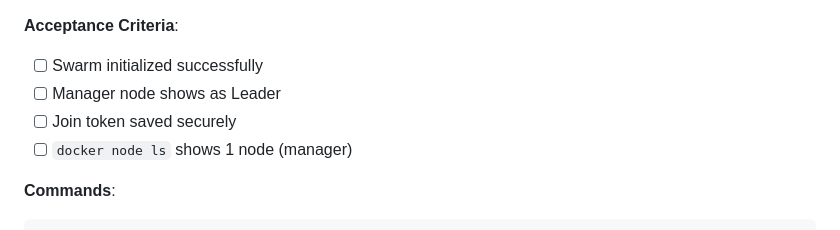
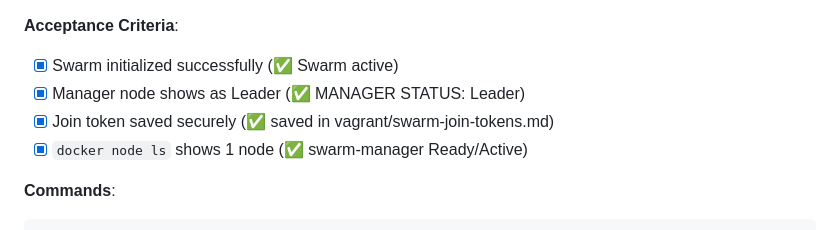
Before and after one commit to TY1Fan/Name-Manager, a Markdown page: spec/40-tasks.md, the part around the change. GitHub-like rendering.

Commit message:
Implement task 1.5

````diff
--- a/spec/40-tasks.md
+++ b/spec/40-tasks.md
@@ -459,10 +459,10 @@ vagrant ssh worker -c "ping -c 3 192.168.56.10"
 4. Verify Swarm status: `docker node ls`
 
 **Acceptance Criteria**:
-- [ ] Swarm initialized successfully
-- [ ] Manager node shows as Leader
-- [ ] Join token saved securely
-- [ ] `docker node ls` shows 1 node (manager)
+- [x] Swarm initialized successfully (✅ Swarm active)
+- [x] Manager node shows as Leader (✅ MANAGER STATUS: Leader)
+- [x] Join token saved securely (✅ saved in vagrant/swarm-join-tokens.md)
+- [x] `docker node ls` shows 1 node (✅ swarm-manager Ready/Active)
 
 **Commands**:
 ```bash
````
Also changed, not shown: vagrant/swarm-join-tokens.md (added, +35 -0 lines).
